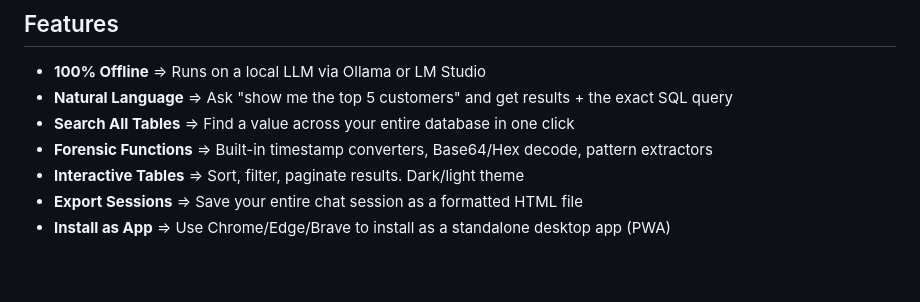
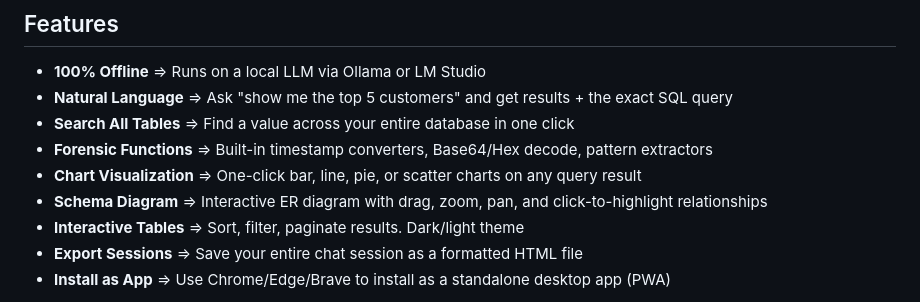
Before and after one commit to reisset/yourSQLfriend, a Markdown page: README.md, the part around the change. Rendered like a GitHub page; blank space fills up the shorter version.

Commit message:
docs: add chart visualization and schema diagram to README features
Co-Authored-By: Claude Opus 4.6 <noreply@anthropic.com>

```diff
--- a/README.md
+++ b/README.md
@@ -17,6 +17,8 @@ https://github.com/user-attachments/assets/26c8eaf8-cd35-4c20-9427-a87385680cce
 - **Natural Language** => Ask "show me the top 5 customers" and get results + the exact SQL query
 - **Search All Tables** => Find a value across your entire database in one click
 - **Forensic Functions** => Built-in timestamp converters, Base64/Hex decode, pattern extractors
+- **Chart Visualization** => One-click bar, line, pie, or scatter charts on any query result
+- **Schema Diagram** => Interactive ER diagram with drag, zoom, pan, and click-to-highlight relationships
 - **Interactive Tables** => Sort, filter, paginate results. Dark/light theme
 - **Export Sessions** => Save your entire chat session as a formatted HTML file
 - **Install as App** => Use Chrome/Edge/Brave to install as a standalone desktop app (PWA)
```
